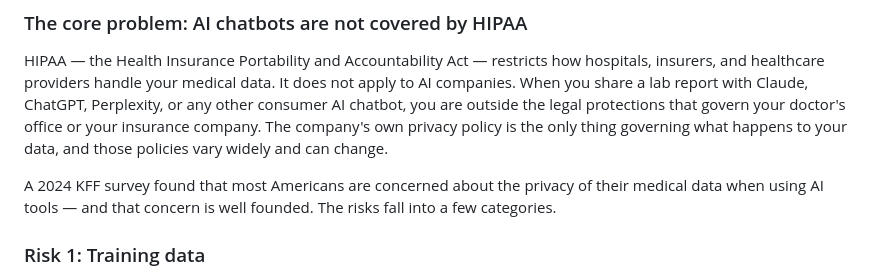
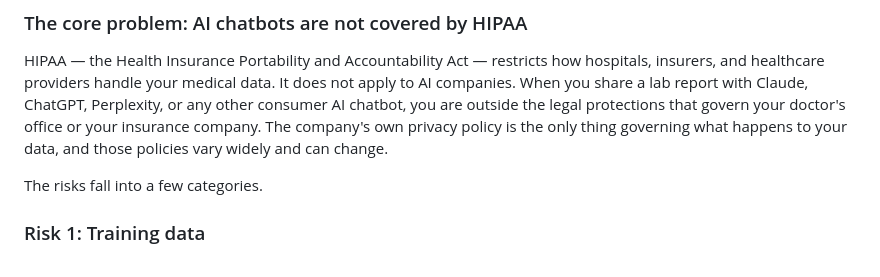
Before and after one commit to annaknov/blood-work-tracker, a Markdown page: DataPrivacy_Notice.md, the part around the change. GitHub-like rendering.

Commit message:
Clarify risks of sharing medical data with AI chatbots
Reworded a sentence for clarity regarding AI privacy risks.

```diff
--- a/DataPrivacy_Notice.md
+++ b/DataPrivacy_Notice.md
@@ -6,7 +6,7 @@ Lab results are medical records. Before sharing them with any AI tool — includ
 
 HIPAA — the Health Insurance Portability and Accountability Act — restricts how hospitals, insurers, and healthcare providers handle your medical data. It does not apply to AI companies. When you share a lab report with Claude, ChatGPT, Perplexity, or any other consumer AI chatbot, you are outside the legal protections that govern your doctor's office or your insurance company. The company's own privacy policy is the only thing governing what happens to your data, and those policies vary widely and can change.
 
-A 2024 KFF survey found that most Americans are concerned about the privacy of their medical data when using AI tools — and that concern is well founded. The risks fall into a few categories.
+The risks fall into a few categories.
 
 ### Risk 1: Training data
 
```
